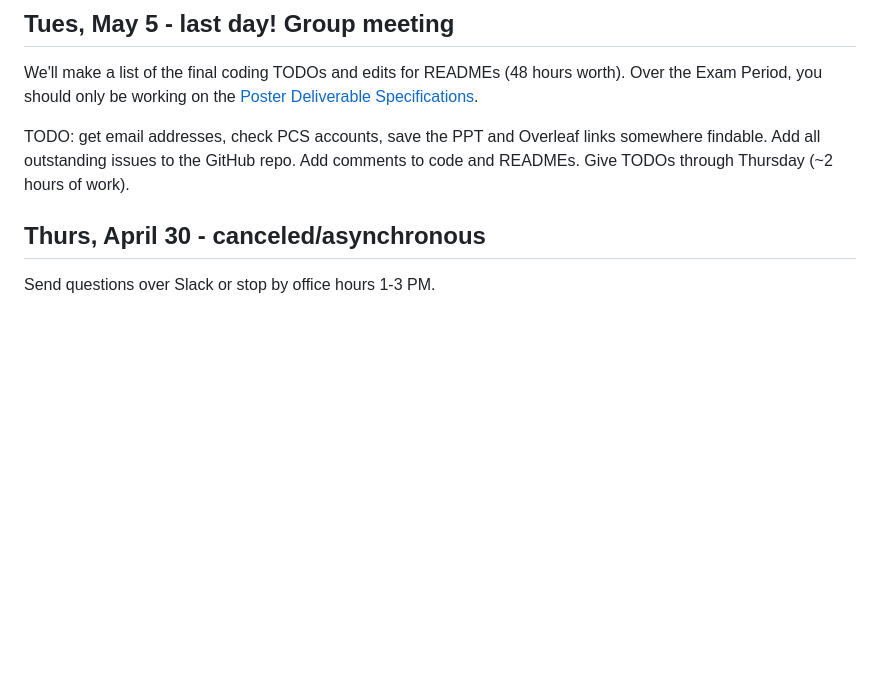
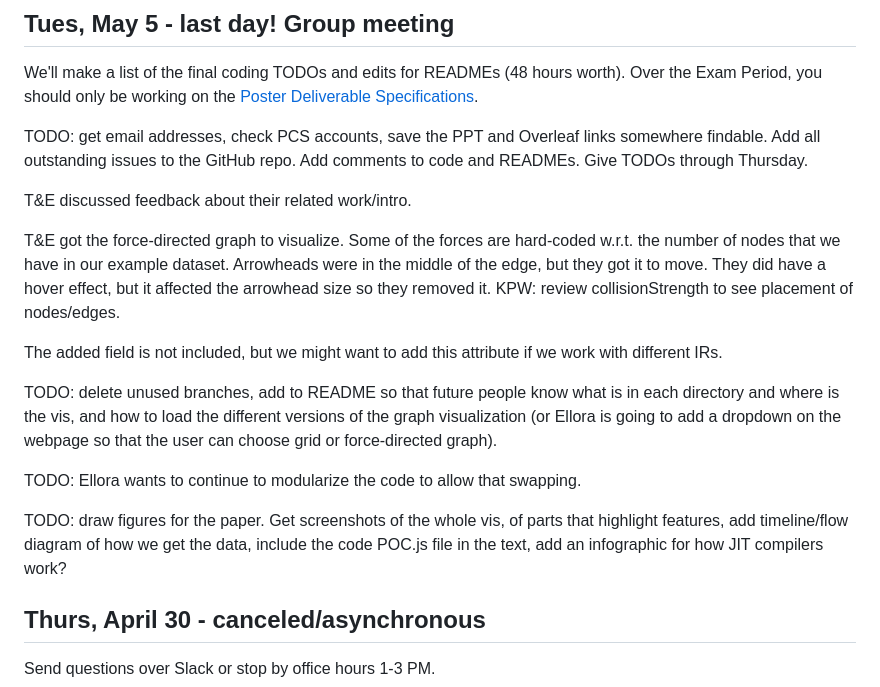
Before and after one commit to Davidson-Data-Vis-Lab/JIT-compiler-vis, a Markdown page: meeting-notes/agenda.md, the part around the change. Rendered like a GitHub page; blank space fills up the shorter version.

Commit message:
Update meeting agenda with new tasks and feedback
Expanded agenda with additional TODOs and project updates.

```diff
--- a/meeting-notes/agenda.md
+++ b/meeting-notes/agenda.md
@@ -2,7 +2,19 @@
 ## Tues, May 5 - last day! Group meeting
 We'll make a list of the final coding TODOs and edits for READMEs (48 hours worth). Over the Exam Period, you should only be working on the [Poster Deliverable Specifications](https://docs.google.com/document/d/14zl3wYsOKsWY_auNssoloWtEfIbF8OW2TYotmk6d420/edit?usp=sharing).
 
-TODO: get email addresses, check PCS accounts, save the PPT and Overleaf links somewhere findable. Add all outstanding issues to the GitHub repo. Add comments to code and READMEs. Give TODOs through Thursday (~2 hours of work).
+TODO: get email addresses, check PCS accounts, save the PPT and Overleaf links somewhere findable. Add all outstanding issues to the GitHub repo. Add comments to code and READMEs. Give TODOs through Thursday.
+
+T&E discussed feedback about their related work/intro.
+
+T&E got the force-directed graph to visualize. Some of the forces are hard-coded w.r.t. the number of nodes that we have in our example dataset. Arrowheads were in the middle of the edge, but they got it to move. They did have a hover effect, but it affected the arrowhead size so they removed it. KPW: review collisionStrength to see placement of nodes/edges.
+
+The added field is not included, but we might want to add this attribute if we work with different IRs.
+
+TODO: delete unused branches, add to README so that future people know what is in each directory and where is the vis, and how to load the different versions of the graph visualization (or Ellora is going to add a dropdown on the webpage so that the user can choose grid or force-directed graph).
+
+TODO: Ellora wants to continue to modularize the code to allow that swapping.
+
+TODO: draw figures for the paper. Get screenshots of the whole vis, of parts that highlight features, add timeline/flow diagram of how we get the data, include the code POC.js file in the text, add an infographic for how JIT compilers work?
 
 ## Thurs, April 30 - canceled/asynchronous
 Send questions over Slack or stop by office hours 1-3 PM.
```
